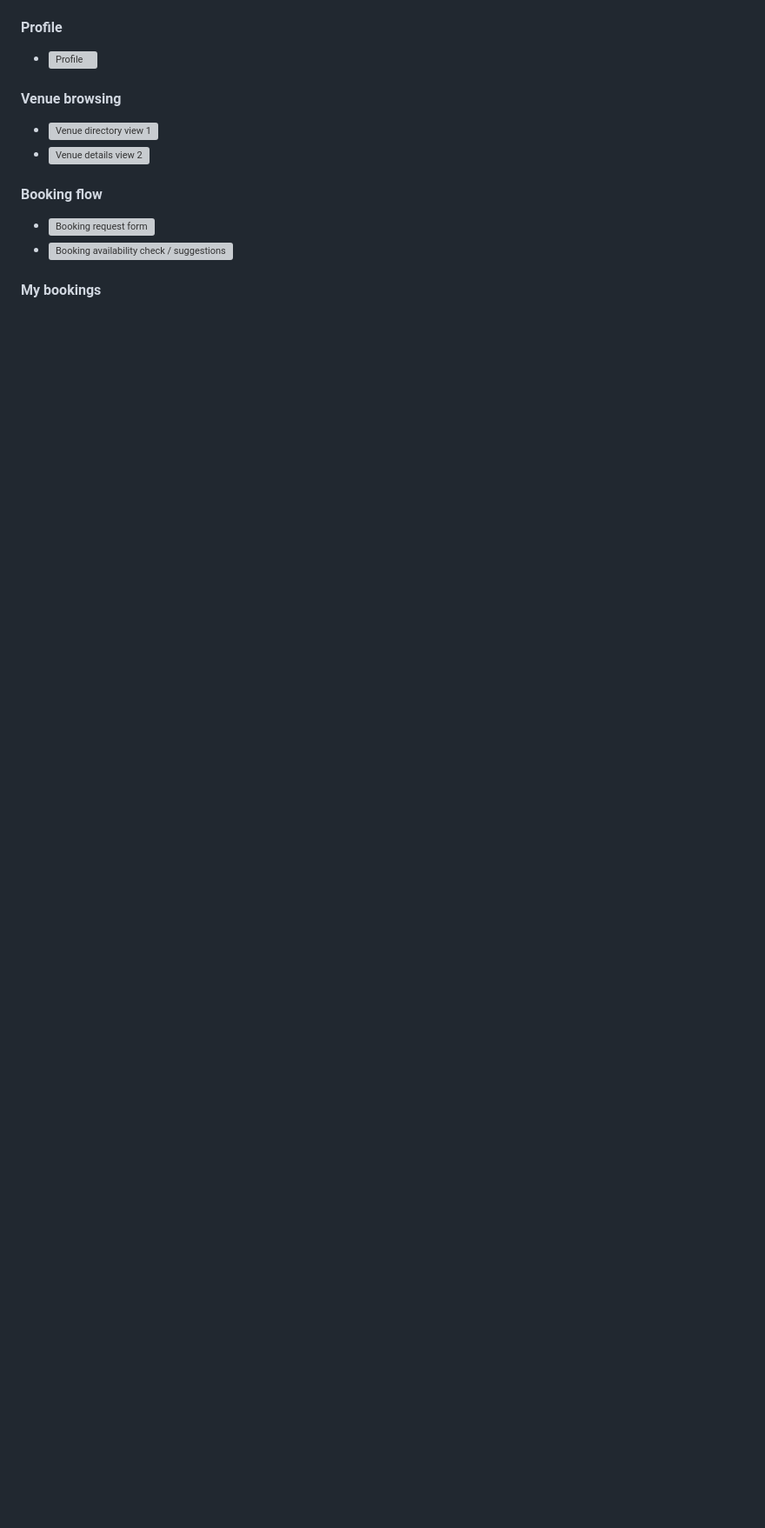
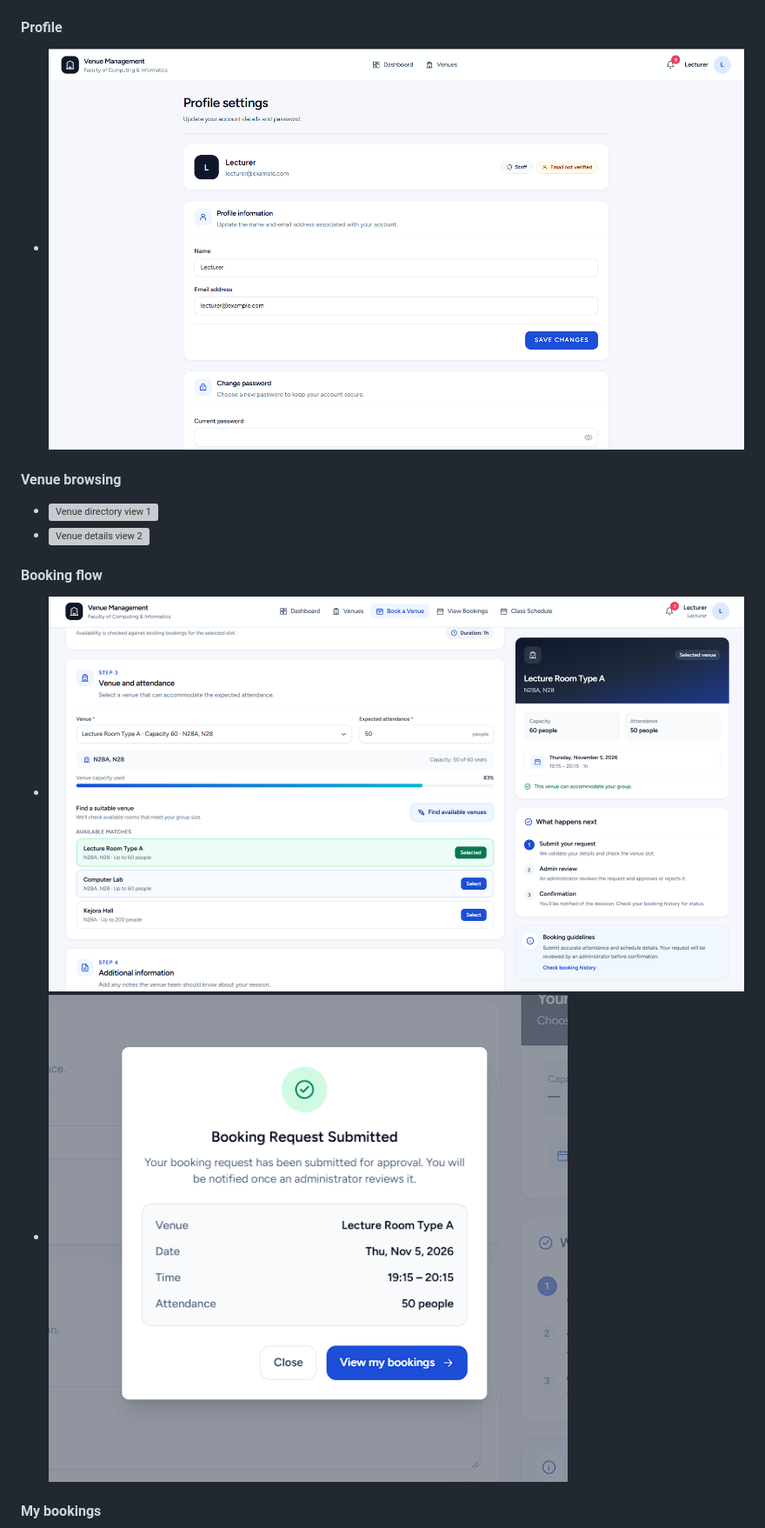
Before and after one commit to SECV3104-AD-24251/Venue-Management-SystemFC, a Markdown page: README.md, the part around one of its changes. Shown at 87% size. Drawn GitHub-style; blank space fills up the shorter version; grey boxes are pictures that could not be loaded.

```diff
--- a/README.md
+++ b/README.md
@@ -125,7 +125,7 @@ Placeholder images for each major page. Replace the files in `docs/images/` with
 
 #### Profile
 
-- ![Profile](docs/images/profile-1.png)
+- ![Profile](vms/docs/images/profile-1.png)
 
 #### Venue browsing
 
@@ -134,8 +134,8 @@ Placeholder images for each major page. Replace the files in `docs/images/` with
 
 #### Booking flow
 
-- ![Booking request form](docs/images/booking-1.png)
-- ![Booking availability check / suggestions](docs/images/booking-2.png)
+- ![Booking request form](vms/docs/images/booking-1.png)
+- ![Booking availability check / suggestions](vms/docs/images/booking-2.png)
 
 #### My bookings
 
```
Also changed, not shown: other parts of README.md (+17 -17 lines).
